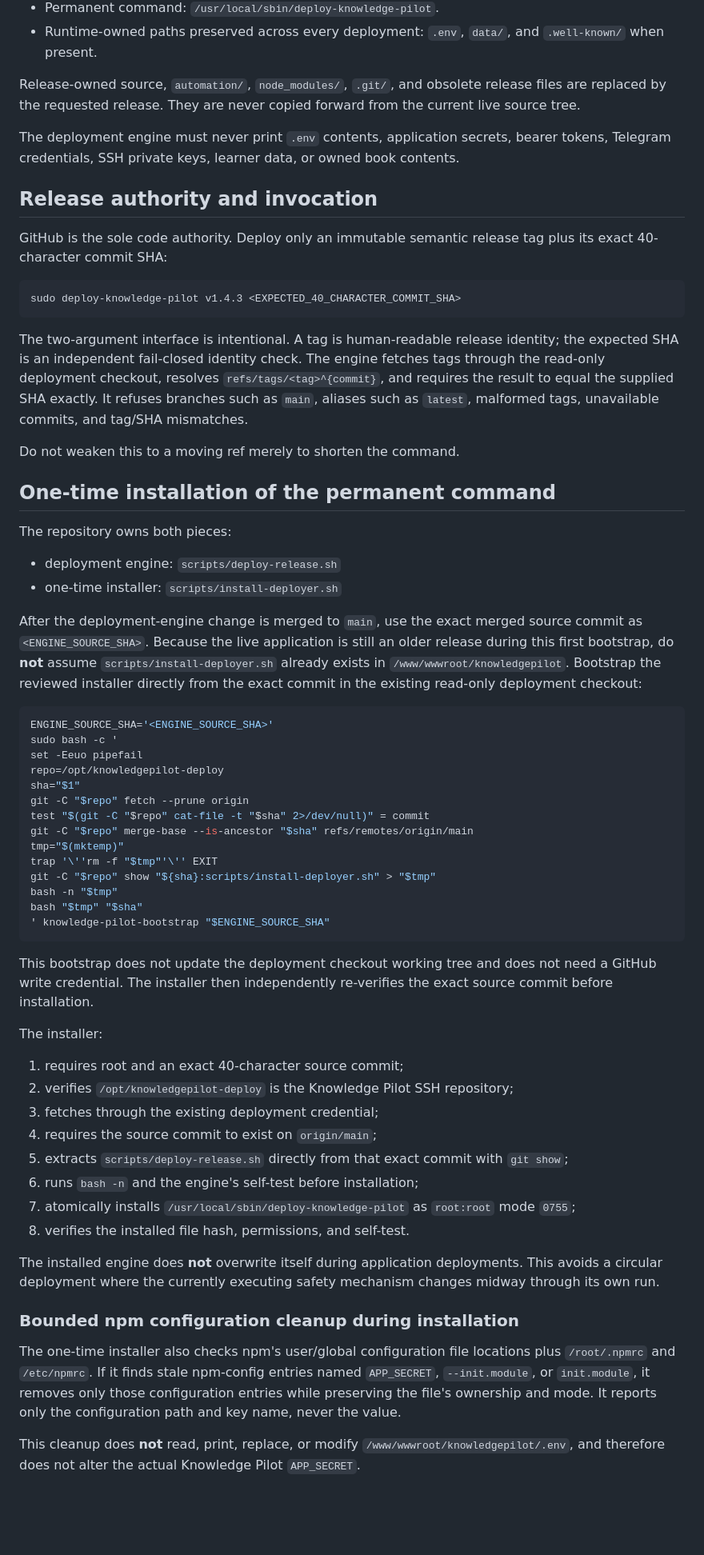
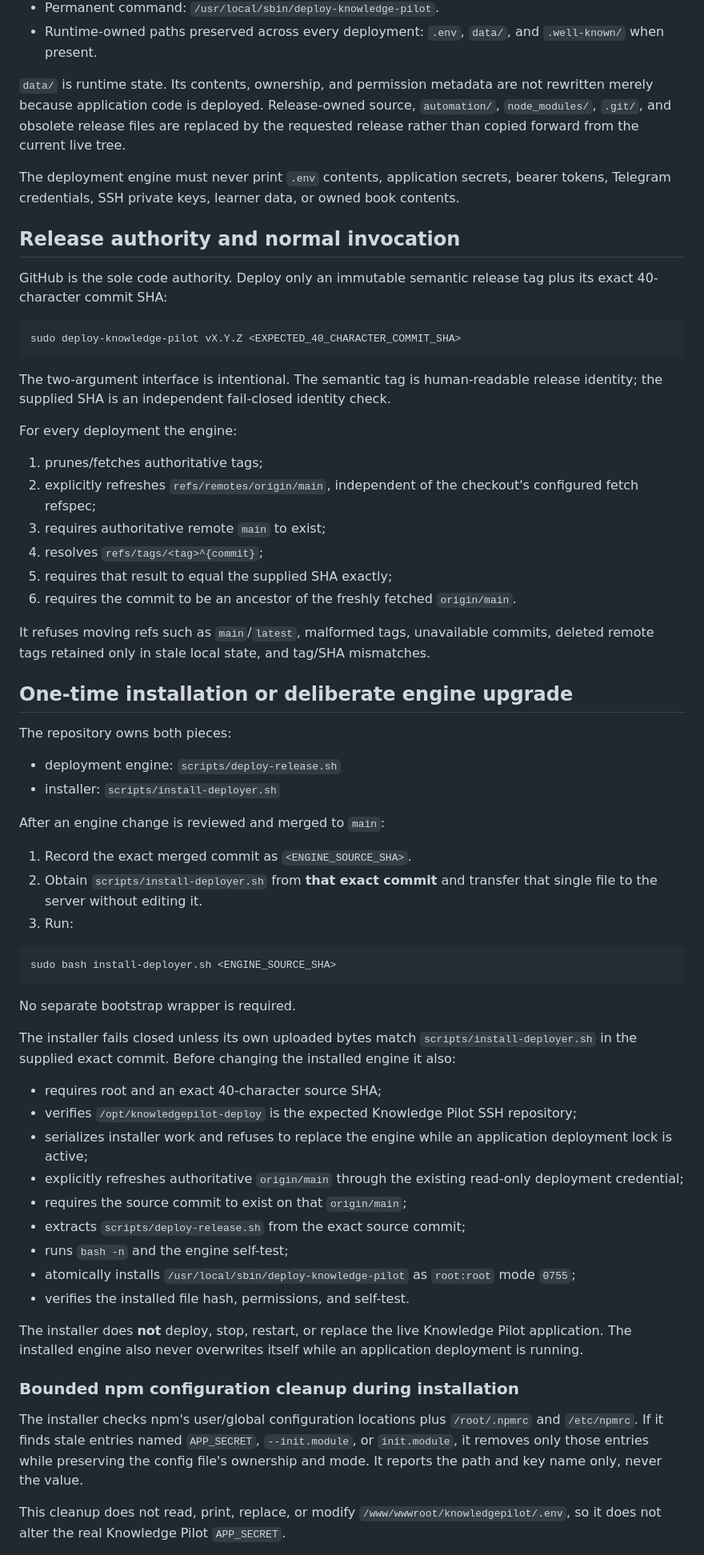
Before and after one commit to Yaserbayad/knowledge-pilot, a Markdown page: docs/AAPANEL_DEPLOYMENT.md, the part around one of its changes. Shown at 80% size. Drawn GitHub-style; blank space fills up the shorter version.

Commit message:
docs: align runbook with hardened permanent deployer

````diff
--- a/docs/AAPANEL_DEPLOYMENT.md
+++ b/docs/AAPANEL_DEPLOYMENT.md
@@ -25,66 +25,67 @@ The permanent deployment engine is designed for this deployment architecture:
 - Permanent command: `/usr/local/sbin/deploy-knowledge-pilot`.
 - Runtime-owned paths preserved across every deployment: `.env`, `data/`, and `.well-known/` when present.
 
-Release-owned source, `automation/`, `node_modules/`, `.git/`, and obsolete release files are replaced by the requested release. They are never copied forward from the current live source tree.
+`data/` is runtime state. Its contents, ownership, and permission metadata are not rewritten merely because application code is deployed. Release-owned source, `automation/`, `node_modules/`, `.git/`, and obsolete release files are replaced by the requested release rather than copied forward from the current live tree.
 
 The deployment engine must never print `.env` contents, application secrets, bearer tokens, Telegram credentials, SSH private keys, learner data, or owned book contents.
 
-## Release authority and invocation
+## Release authority and normal invocation
 
 GitHub is the sole code authority. Deploy only an immutable semantic release tag plus its exact 40-character commit SHA:
 
 ```bash
-sudo deploy-knowledge-pilot v1.4.3 <EXPECTED_40_CHARACTER_COMMIT_SHA>
+sudo deploy-knowledge-pilot vX.Y.Z <EXPECTED_40_CHARACTER_COMMIT_SHA>
 ```
 
-The two-argument interface is intentional. A tag is human-readable release identity; the expected SHA is an independent fail-closed identity check. The engine fetches tags through the read-only deployment checkout, resolves `refs/tags/<tag>^{commit}`, and requires the result to equal the supplied SHA exactly. It refuses branches such as `main`, aliases such as `latest`, malformed tags, unavailable commits, and tag/SHA mismatches.
+The two-argument interface is intentional. The semantic tag is human-readable release identity; the supplied SHA is an independent fail-closed identity check.
 
-Do not weaken this to a moving ref merely to shorten the command.
+For every deployment the engine:
 
-## One-time installation of the permanent command
+1. prunes/fetches authoritative tags;
+2. explicitly refreshes `refs/remotes/origin/main`, independent of the checkout's configured fetch refspec;
+3. requires authoritative remote `main` to exist;
+4. resolves `refs/tags/<tag>^{commit}`;
+5. requires that result to equal the supplied SHA exactly;
+6. requires the commit to be an ancestor of the freshly fetched `origin/main`.
+
+It refuses moving refs such as `main`/`latest`, malformed tags, unavailable commits, deleted remote tags retained only in stale local state, and tag/SHA mismatches.
+
+## One-time installation or deliberate engine upgrade
 
 The repository owns both pieces:
 
 - deployment engine: `scripts/deploy-release.sh`
-- one-time installer: `scripts/install-deployer.sh`
+- installer: `scripts/install-deployer.sh`
 
-After the deployment-engine change is merged to `main`, use the exact merged source commit as `<ENGINE_SOURCE_SHA>`. Because the live application is still an older release during this first bootstrap, do **not** assume `scripts/install-deployer.sh` already exists in `/www/wwwroot/knowledgepilot`. Bootstrap the reviewed installer directly from the exact commit in the existing read-only deployment checkout:
+After an engine change is reviewed and merged to `main`:
+
+1. Record the exact merged commit as `<ENGINE_SOURCE_SHA>`.
+2. Obtain `scripts/install-deployer.sh` from **that exact commit** and transfer that single file to the server without editing it.
+3. Run:
 
 ```bash
-ENGINE_SOURCE_SHA='<ENGINE_SOURCE_SHA>'
-sudo bash -c '
-set -Eeuo pipefail
-repo=/opt/knowledgepilot-deploy
-sha="$1"
-git -C "$repo" fetch --prune origin
-test "$(git -C "$repo" cat-file -t "$sha" 2>/dev/null)" = commit
-git -C "$repo" merge-base --is-ancestor "$sha" refs/remotes/origin/main
-tmp="$(mktemp)"
-trap '\''rm -f "$tmp"'\'' EXIT
-git -C "$repo" show "${sha}:scripts/install-deployer.sh" > "$tmp"
-bash -n "$tmp"
-bash "$tmp" "$sha"
-' knowledge-pilot-bootstrap "$ENGINE_SOURCE_SHA"
+sudo bash install-deployer.sh <ENGINE_SOURCE_SHA>
 ```
 
-This bootstrap does not update the deployment checkout working tree and does not need a GitHub write credential. The installer then independently re-verifies the exact source commit before installation.
+No separate bootstrap wrapper is required.
 
-The installer:
+The installer fails closed unless its own uploaded bytes match `scripts/install-deployer.sh` in the supplied exact commit. Before changing the installed engine it also:
 
-1. requires root and an exact 40-character source commit;
-2. verifies `/opt/knowledgepilot-deploy` is the Knowledge Pilot SSH repository;
-3. fetches through the existing deployment credential;
-4. requires the source commit to exist on `origin/main`;
-5. extracts `scripts/deploy-release.sh` directly from that exact commit with `git show`;
-6. runs `bash -n` and the engine's self-test before installation;
-7. atomically installs `/usr/local/sbin/deploy-knowledge-pilot` as `root:root` mode `0755`;
-8. verifies the installed file hash, permissions, and self-test.
+- requires root and an exact 40-character source SHA;
+- verifies `/opt/knowledgepilot-deploy` is the expected Knowledge Pilot SSH repository;
+- serializes installer work and refuses to replace the engine while an application deployment lock is active;
+- explicitly refreshes authoritative `origin/main` through the existing read-only deployment credential;
+- requires the source commit to exist on that `origin/main`;
+- extracts `scripts/deploy-release.sh` from the exact source commit;
+- runs `bash -n` and the engine self-test;
+- atomically installs `/usr/local/sbin/deploy-knowledge-pilot` as `root:root` mode `0755`;
+- verifies the installed file hash, permissions, and self-test.
 
-The installed engine does **not** overwrite itself during application deployments. This avoids a circular deployment where the currently executing safety mechanism changes midway through its own run.
+The installer does **not** deploy, stop, restart, or replace the live Knowledge Pilot application. The installed engine also never overwrites itself while an application deployment is running.
 
 ### Bounded npm configuration cleanup during installation
 
-The one-time installer also checks npm's user/global configuration file locations plus `/root/.npmrc` and `/etc/npmrc`. If it finds stale npm-config entries named `APP_SECRET`, `--init.module`, or `init.module`, it removes only those configuration entries while preserving the file's ownership and mode. It reports only the configuration path and key name, never the value.
+The installer checks npm's user/global configuration locations plus `/root/.npmrc` and `/etc/npmrc`. If it finds stale entries named `APP_SECRET`, `--init.module`, or `init.module`, it removes only those entries while preserving the config file's ownership and mode. It reports the path and key name only, never the value.
 
-This cleanup does **not** read, print, replace, or modify `/www/wwwroot/knowledgepilot/.env`, and therefore does not alter the actual Knowledge Pilot `APP_SECRET`.
+This cleanup does not read, print, replace, or modify `/www/wwwroot/knowledgepilot/.env`, so it does not alter the real Knowledge Pilot `APP_SECRET`.
 
````
Also changed, not shown: other parts of docs/AAPANEL_DEPLOYMENT.md (+118 -123 lines).
